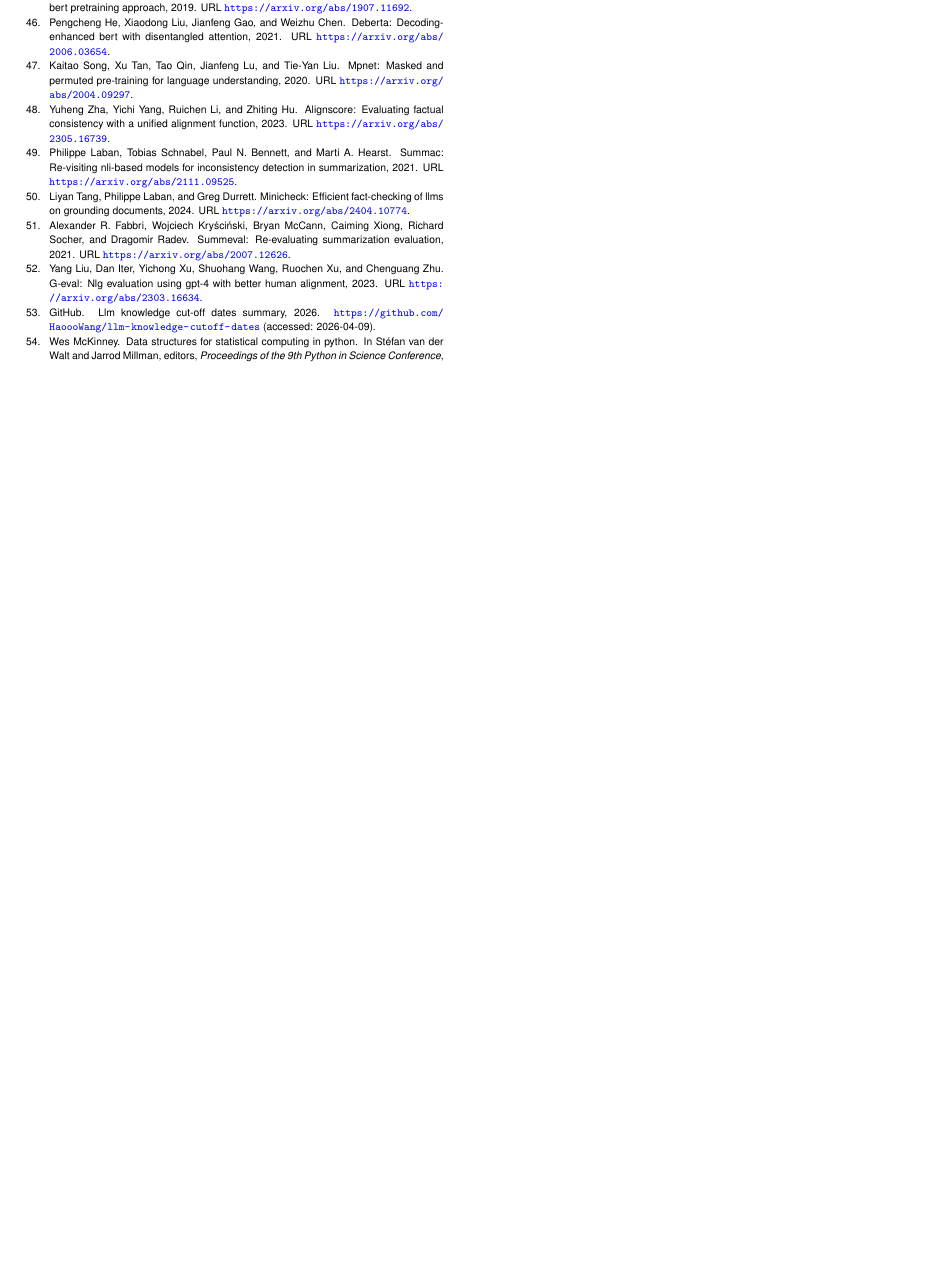
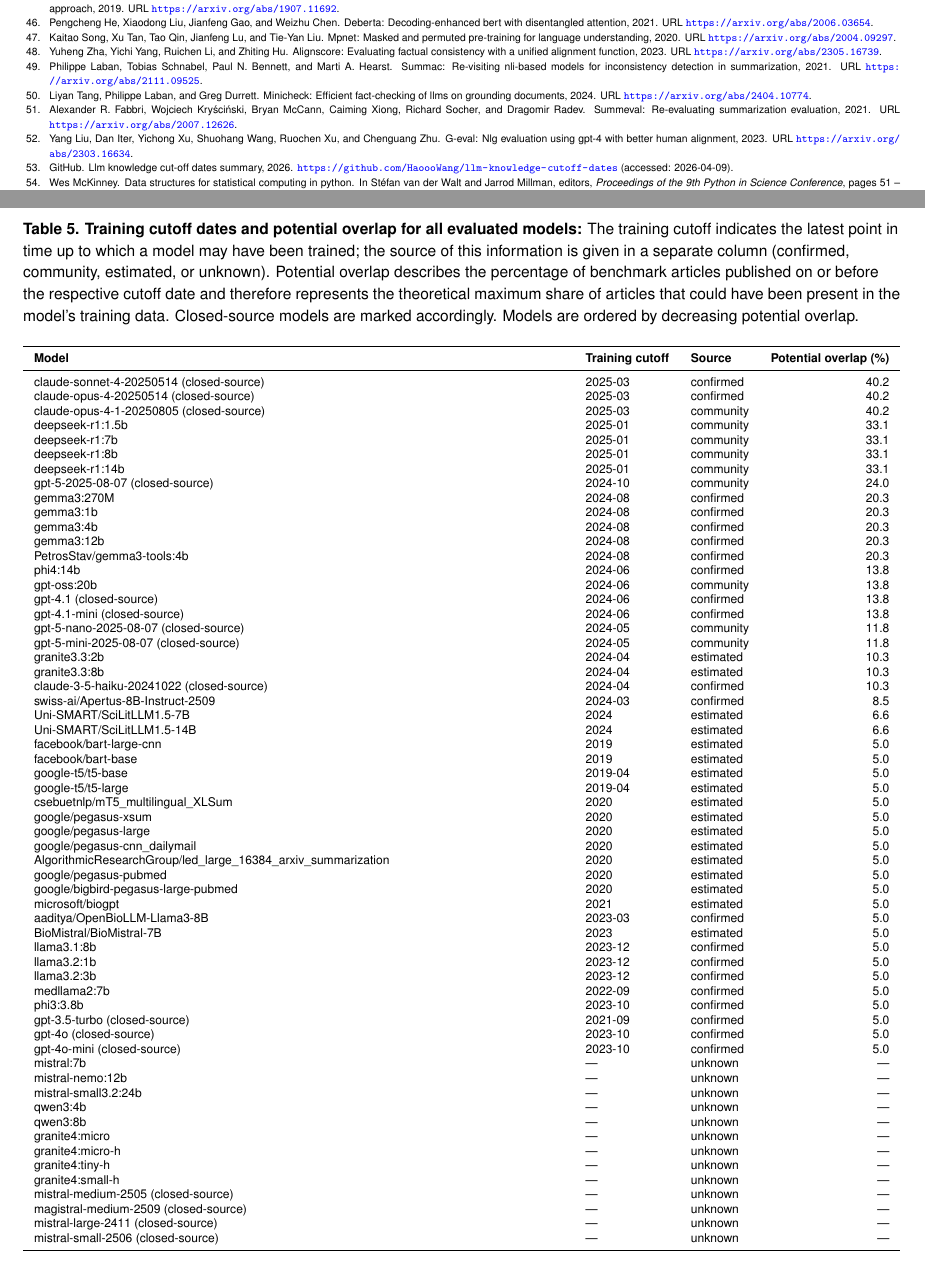
Before and after one commit to Delta4AI/LLMTextSummarizationBenchmark, a LaTeX document (manuscript/publication-biorxiv.tex, which reads manuscript/02_Article_Supplementary.tex, manuscript/bioRxiv.cls): part of page 14 of 15 before the commit and two parts of pages 16 and 18 of 18 after it, the two joined at a grey line, cut so that both start at the same text, the shorter picture padded with empty space. Compiled offline with pdfLaTeX.

Commit message:
updated manuscript (small corrections, adjusted biorxiv version & updated visualizations)

```diff
--- a/manuscript/02_Article_Supplementary.tex
+++ b/manuscript/02_Article_Supplementary.tex
@@ -29,0 +32,72 @@
+\begin{table*}[!htbp]
+\centering
+\scriptsize
+\caption{\textbf{Training cutoff dates and potential overlap for all evaluated models:}
+The training cutoff indicates the latest point in time up to which a model may have been trained; the source of this information is given in a separate column (confirmed, community, estimated, or unknown). Potential overlap describes the percentage of benchmark articles published on or before the respective cutoff date and therefore represents the theoretical maximum share of articles that could have been present in the model's training data. Closed-source models are marked accordingly. Models are ordered by decreasing potential overlap.\label{tab:training_cutoff_overlap}}
+\begin{tabularx}{\linewidth}{X l l r}
+\toprule
+\textbf{Model} & \textbf{Training cutoff} & \textbf{Source} & \textbf{Potential overlap (\%)} \\
+\midrule
+claude-sonnet-4-20250514 (closed-source) & 2025-03 & confirmed & 40.2 \\
+claude-opus-4-20250514 (closed-source) & 2025-03 & confirmed & 40.2 \\
+claude-opus-4-1-20250805 (closed-source) & 2025-03 & community & 40.2 \\
+deepseek-r1:1.5b & 2025-01 & community & 33.1 \\
+deepseek-r1:7b & 2025-01 & community & 33.1 \\
+deepseek-r1:8b & 2025-01 & community & 33.1 \\
+deepseek-r1:14b & 2025-01 & community & 33.1 \\
+gpt-5-2025-08-07 (closed-source) & 2024-10 & community & 24.0 \\
+gemma3:270M & 2024-08 & confirmed & 20.3 \\
+gemma3:1b & 2024-08 & confirmed & 20.3 \\
+gemma3:4b & 2024-08 & confirmed & 20.3 \\
+gemma3:12b & 2024-08 & confirmed & 20.3 \\
+PetrosStav/gemma3-tools:4b & 2024-08 & confirmed & 20.3 \\
+phi4:14b & 2024-06 & confirmed & 13.8 \\
+gpt-oss:20b & 2024-06 & community & 13.8 \\
+gpt-4.1 (closed-source) & 2024-06 & confirmed & 13.8 \\
+gpt-4.1-mini (closed-source) & 2024-06 & confirmed & 13.8 \\
+gpt-5-nano-2025-08-07 (closed-source) & 2024-05 & community & 11.8 \\
+gpt-5-mini-2025-08-07 (closed-source) & 2024-05 & community & 11.8 \\
+granite3.3:2b & 2024-04 & estimated & 10.3 \\
+granite3.3:8b & 2024-04 & estimated & 10.3 \\
+claude-3-5-haiku-20241022 (closed-source) & 2024-04 & confirmed & 10.3 \\
+swiss-ai/Apertus-8B-Instruct-2509 & 2024-03 & confirmed & 8.5 \\
+Uni-SMART/SciLitLLM1.5-7B & 2024 & estimated & 6.6 \\
+Uni-SMART/SciLitLLM1.5-14B & 2024 & estimated & 6.6 \\
+facebook/bart-large-cnn & 2019 & estimated & 5.0 \\
+facebook/bart-base & 2019 & estimated & 5.0 \\
+google-t5/t5-base & 2019-04 & estimated & 5.0 \\
+google-t5/t5-large & 2019-04 & estimated & 5.0 \\
+csebuetnlp/mT5\_multilingual\_XLSum & 2020 & estimated & 5.0 \\
+google/pegasus-xsum & 2020 & estimated & 5.0 \\
+google/pegasus-large & 2020 & estimated & 5.0 \\
+google/pegasus-cnn\_dailymail & 2020 & estimated & 5.0 \\
+AlgorithmicResearchGroup/led\_large\_16384\_arxiv\_summarization & 2020 & estimated & 5.0 \\
+google/pegasus-pubmed & 2020 & estimated & 5.0 \\
+google/bigbird-pegasus-large-pubmed & 2020 & estimated & 5.0 \\
+microsoft/biogpt & 2021 & estimated & 5.0 \\
+aaditya/OpenBioLLM-Llama3-8B & 2023-03 & confirmed & 5.0 \\
+BioMistral/BioMistral-7B & 2023 & estimated & 5.0 \\
+llama3.1:8b & 2023-12 & confirmed & 5.0 \\
+llama3.2:1b & 2023-12 & confirmed & 5.0 \\
+llama3.2:3b & 2023-12 & confirmed & 5.0 \\
+medllama2:7b & 2022-09 & confirmed & 5.0 \\
+phi3:3.8b & 2023-10 & confirmed & 5.0 \\
+gpt-3.5-turbo (closed-source) & 2021-09 & confirmed & 5.0 \\
+gpt-4o (closed-source) & 2023-10 & confirmed & 5.0 \\
+gpt-4o-mini (closed-source) & 2023-10 & confirmed & 5.0 \\
+mistral:7b & --- & unknown & --- \\
+mistral-nemo:12b & --- & unknown & --- \\
+mistral-small3.2:24b & --- & unknown & --- \\
+qwen3:4b & --- & unknown & --- \\
+qwen3:8b & --- & unknown & --- \\
+granite4:micro & --- & unknown & --- \\
+granite4:micro-h & --- & unknown & --- \\
+granite4:tiny-h & --- & unknown & --- \\
+granite4:small-h & --- & unknown & --- \\
+mistral-medium-2505 (closed-source) & --- & unknown & --- \\
+magistral-medium-2509 (closed-source) & --- & unknown & --- \\
+mistral-large-2411 (closed-source) & --- & unknown & --- \\
+mistral-small-2506 (closed-source) & --- & unknown & --- \\
+\bottomrule
+\end{tabularx}
+\end{table*}
--- a/manuscript/bioRxiv.cls
+++ b/manuscript/bioRxiv.cls
@@ -36,7 +36,7 @@
 \DeclareOption{times}{\@timestrue}
 \DeclareOption{helvet}{\@helvettrue}
 \DeclareOption{twocolumn}{\@tmptwocolumntrue}
-%\DeclareOption{onecolumn}{\@tmptwocolumnfalse}
+\DeclareOption{onecolumn}{\@tmptwocolumnfalse}
 \DeclareOption{submit}{\@submittrue \@tmptwocolumnfalse}
 
 \ProcessOptions
@@ -425,10 +425,10 @@
 \newtheorem{definition}{Definition}
 \newtheorem{corollary}{Corollary}
 
-\if@submit
+\if@tmptwocolumn
+    \twocolumn \sloppy \flushbottom
+\else
     \onecolumn \sloppy \flushbottom
-\else
-    \twocolumn \sloppy \flushbottom
 \fi
 
 %% Allows BIOGRAPHY and leaves place for picture
--- a/manuscript/publication-biorxiv.tex
+++ b/manuscript/publication-biorxiv.tex
@@ -2,7 +2,7 @@
 \PassOptionsToPackage{numbers,sort&compress,square}{natbib}
 
 %% select between bioRxiv style or submission style by commenting either line
-\documentclass[twocolumn]{bioRxiv}
+\documentclass[onecolumn]{bioRxiv}
 %\documentclass[submit]{bioRxiv}
 \renewcommand\familydefault{\sfdefault}
 \usepackage{lipsum}
```
Also changed, not shown: manuscript/01_Article_MainText.tex (+3 -3 lines), manuscript/Sections/discussion.tex (+3 -3 lines), manuscript/Sections/introduction.tex (+1 -1 lines), manuscript/Sections/materials_methods.tex (+12 -3 lines), manuscript/Sections/results.tex (+46 -6 lines), manuscript/acronyms.tex (+3 -3 lines), manuscript/Visualizations/category_boxplot.png, manuscript/Visualizations/category_gameshowell.png, manuscript/Visualizations/family_boxplot.png, manuscript/Visualizations/family_gameshowell.png, manuscript/02_Article_Supplementary.tex (8 more changed lines).
